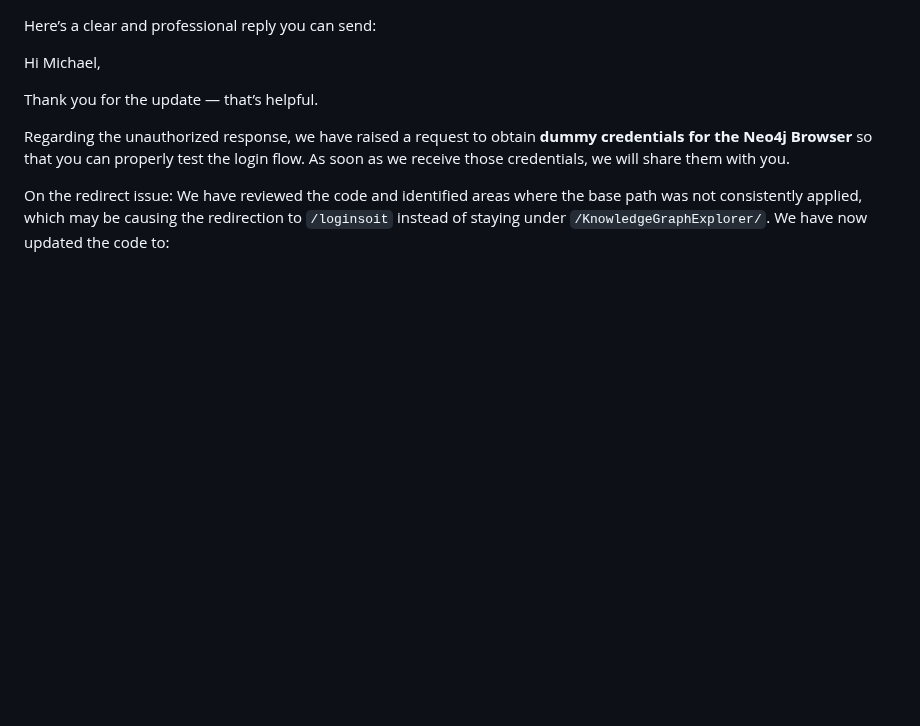
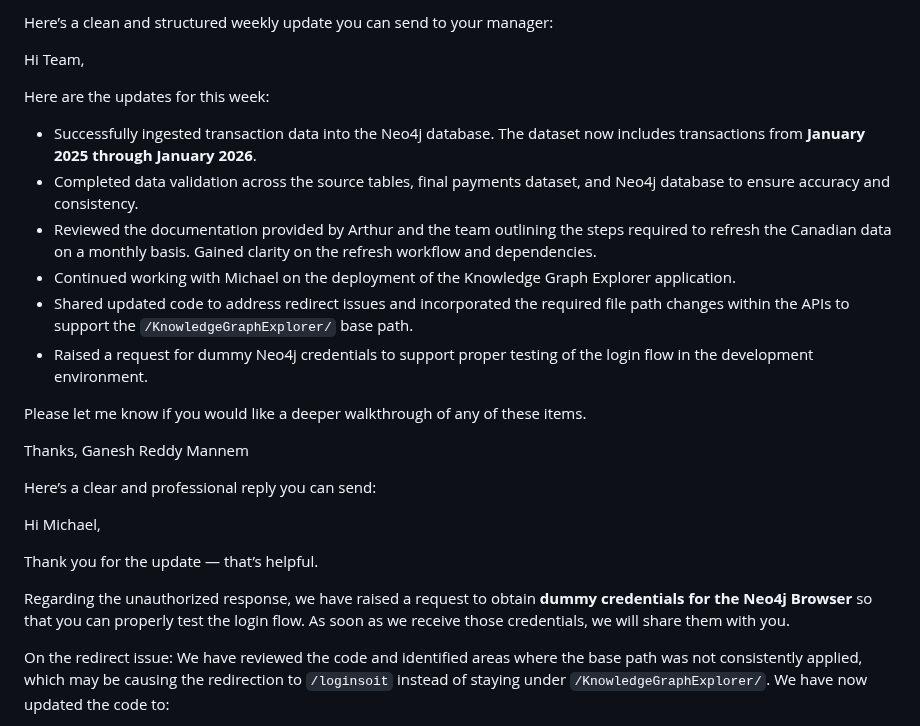
Before and after one commit to gan99/Neo4j, a Markdown page: README.md, the part around the change. Rendered like a GitHub page; blank space fills up the shorter version.

```diff
--- a/README.md
+++ b/README.md
@@ -1,3 +1,23 @@
+Here’s a clean and structured weekly update you can send to your manager:
+
+Hi Team,
+
+Here are the updates for this week:
+
+* Successfully ingested transaction data into the Neo4j database. The dataset now includes transactions from **January 2025 through January 2026**.
+* Completed data validation across the source tables, final payments dataset, and Neo4j database to ensure accuracy and consistency.
+* Reviewed the documentation provided by Arthur and the team outlining the steps required to refresh the Canadian data on a monthly basis. Gained clarity on the refresh workflow and dependencies.
+* Continued working with Michael on the deployment of the Knowledge Graph Explorer application.
+* Shared updated code to address redirect issues and incorporated the required file path changes within the APIs to support the `/KnowledgeGraphExplorer/` base path.
+* Raised a request for dummy Neo4j credentials to support proper testing of the login flow in the development environment.
+
+Please let me know if you would like a deeper walkthrough of any of these items.
+
+Thanks,
+Ganesh Reddy Mannem
+
+
+
 Here’s a clear and professional reply you can send:
 
 Hi Michael,
```
